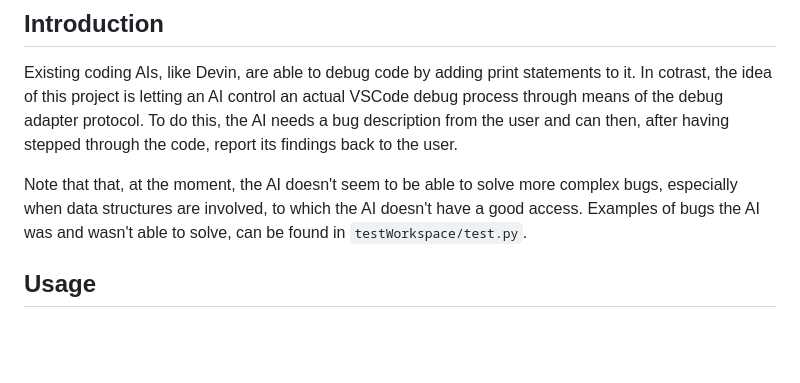
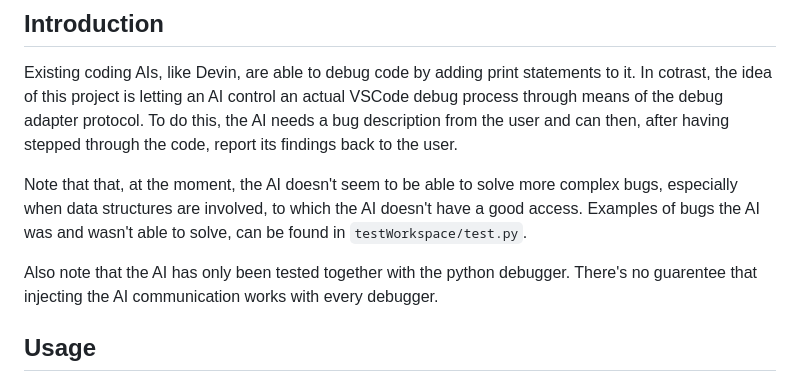
Before and after one commit to Papierkorb2292/AI-Debugger, a Markdown page: README.md, the part around the change. Drawn GitHub-style; blank space fills up the shorter version.

Commit message:
Added note to README that debugger has only been tested with python

```diff
--- a/README.md
+++ b/README.md
@@ -7,6 +7,8 @@ This is being developed as a JugendForscht project. The corresponding documentat
 Existing coding AIs, like Devin, are able to debug code by adding print statements to it. In cotrast, the idea of this project is letting an AI control an actual VSCode debug process through means of the debug adapter protocol. To do this, the AI needs a bug description from the user and can then, after having stepped through the code, report its findings back to the user.
 
 Note that that, at the moment, the AI doesn't seem to be able to solve more complex bugs, especially when data structures are involved, to which the AI doesn't have a good access. Examples of bugs the AI was and wasn't able to solve, can be found in `testWorkspace/test.py`.
+
+Also note that the AI has only been tested together with the python debugger. There's no guarentee that injecting the AI communication works with every debugger.
 
 ## Usage
 
```
